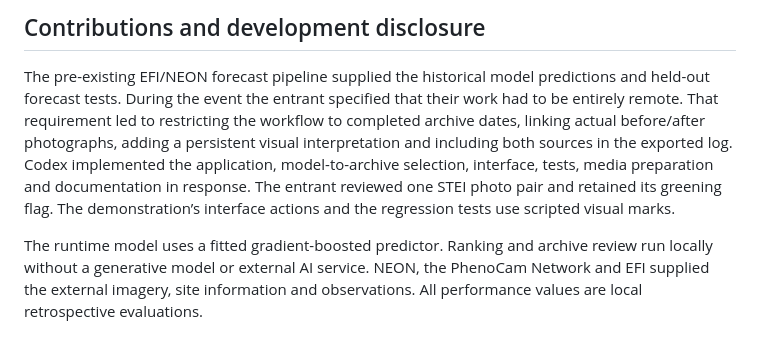
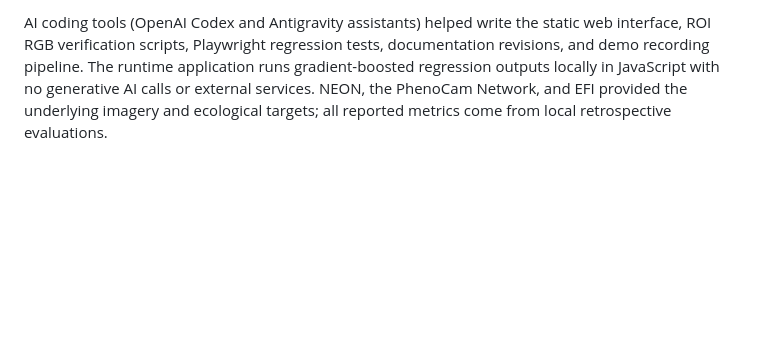
Before and after one commit to zcqsaz/canopy-compare, a Markdown page: README.md, the part around one of its changes. Drawn GitHub-style; blank space fills up the shorter version.

```diff
--- a/README.md
+++ b/README.md
@@ -65,6 +84,2 @@ Optional UI regression checks use Playwright 1.64.1 for Python and its headless
 
-## Contributions and development disclosure
-
-The pre-existing EFI/NEON forecast pipeline supplied the historical model predictions and held-out forecast tests. During the event the entrant specified that their work had to be entirely remote. That requirement led to restricting the workflow to completed archive dates, linking actual before/after photographs, adding a persistent visual interpretation and including both sources in the exported log. Codex implemented the application, model-to-archive selection, interface, tests, media preparation and documentation in response. The entrant reviewed one STEI photo pair and retained its greening flag. The demonstration’s interface actions and the regression tests use scripted visual marks.
-
-The runtime model uses a fitted gradient-boosted predictor. Ranking and archive review run locally without a generative model or external AI service. NEON, the PhenoCam Network and EFI supplied the external imagery, site information and observations. All performance values are local retrospective evaluations.
+AI coding tools (OpenAI Codex and Antigravity assistants) helped write the static web interface, ROI RGB verification scripts, Playwright regression tests, documentation revisions, and demo recording pipeline. The runtime application runs gradient-boosted regression outputs locally in JavaScript with no generative AI calls or external services. NEON, the PhenoCam Network, and EFI provided the underlying imagery and ecological targets; all reported metrics come from local retrospective evaluations.
```
Also changed, not shown: other parts of README.md (+41 -22 lines), evidence/entrant-review.md (+10 -8 lines), evidence/measured-region.png, evidence/spring-pair.png, 3 other files.
